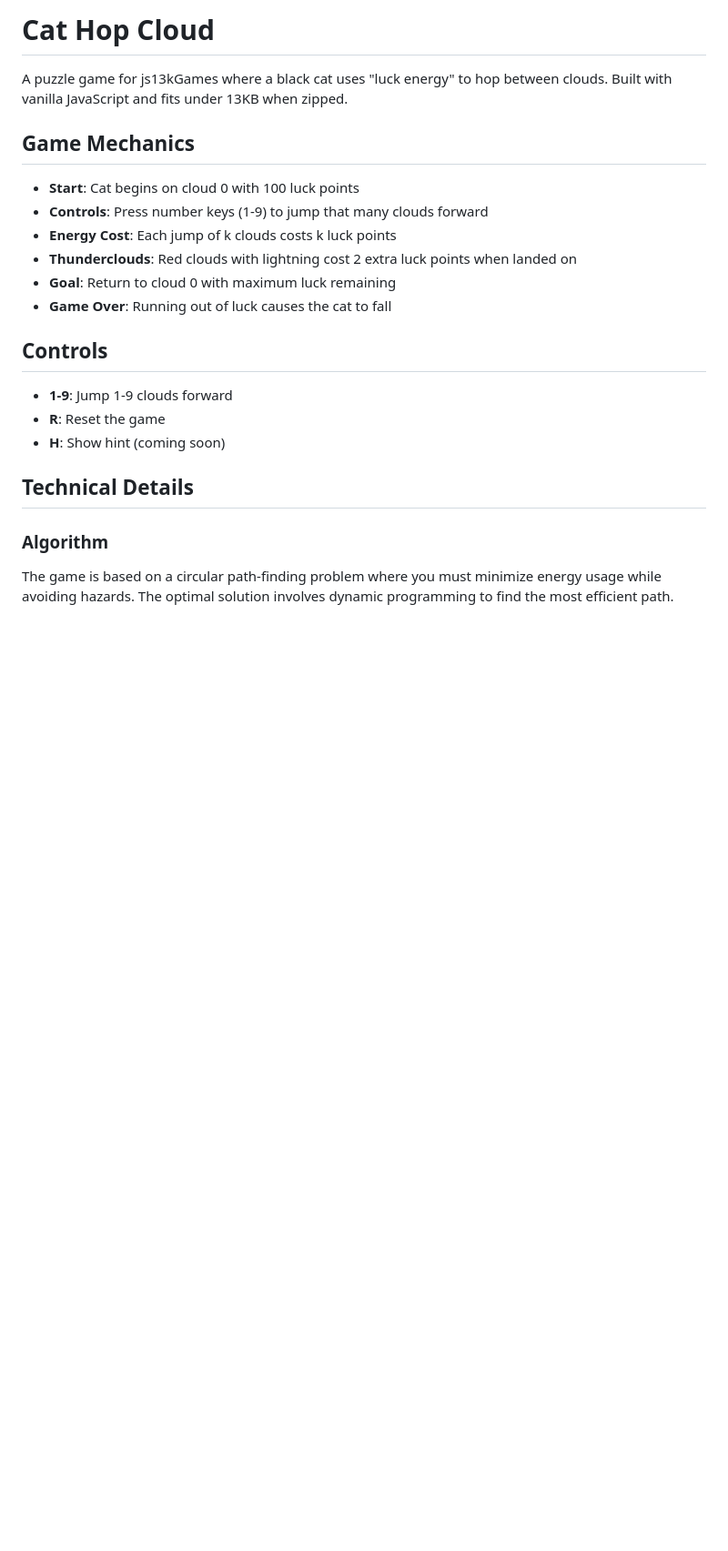
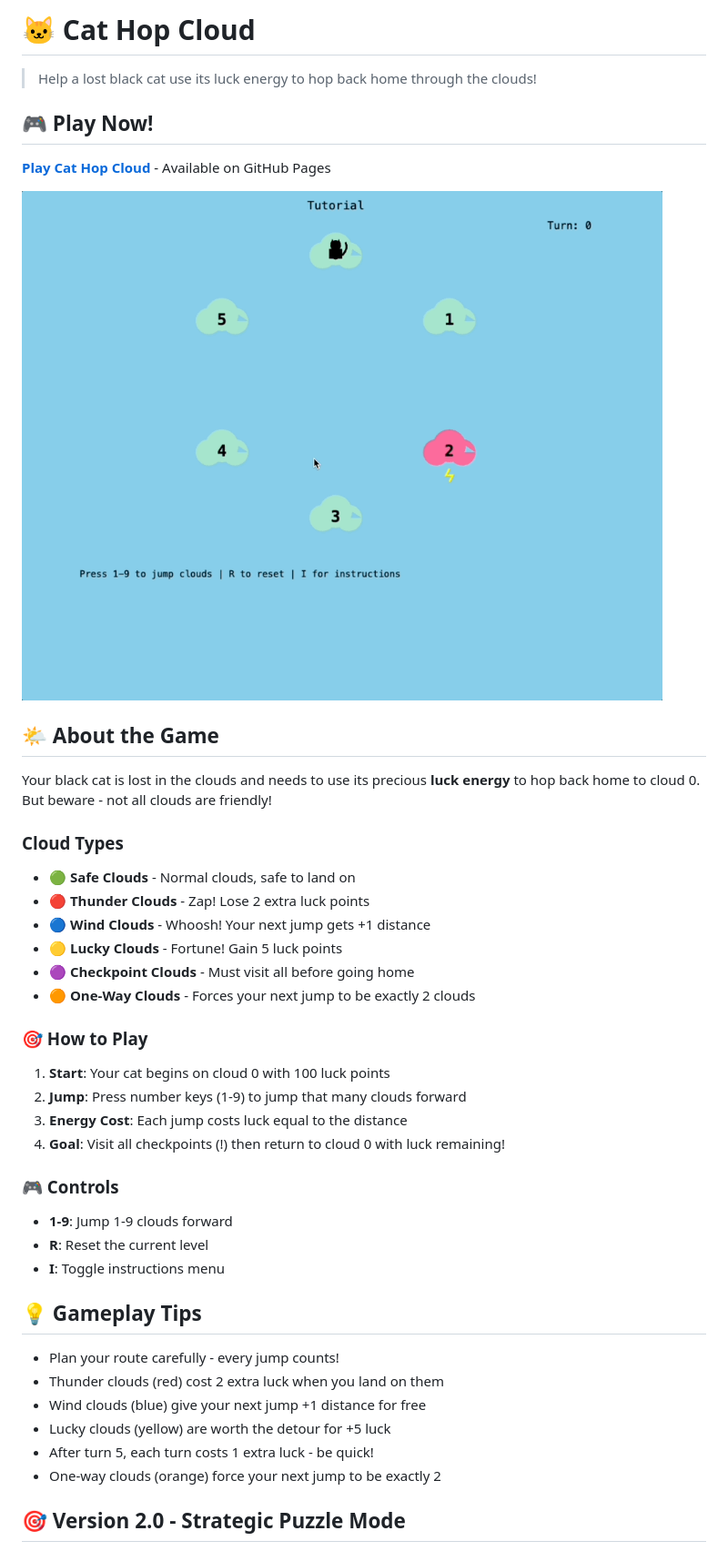
Before and after one commit to helmedeiros/Cat-Hop-Cloud, a Markdown page: README.md, the part around the change printed below. Shown: that part at 91% size. Drawn GitHub-style; pictures changed too: gameplay.gif (added); blank space fills up the shorter version.

```diff
--- a/README.md
+++ b/README.md
@@ -1,25 +1,47 @@
-# Cat Hop Cloud
+# 🐱 Cat Hop Cloud
 
-A puzzle game for js13kGames where a black cat uses "luck energy" to hop between clouds. Built with vanilla JavaScript and fits under 13KB when zipped.
+> Help a lost black cat use its luck energy to hop back home through the clouds!
 
-## Game Mechanics
+## 🎮 Play Now!
 
-- **Start**: Cat begins on cloud 0 with 100 luck points
-- **Controls**: Press number keys (1-9) to jump that many clouds forward
-- **Energy Cost**: Each jump of k clouds costs k luck points
-- **Thunderclouds**: Red clouds with lightning cost 2 extra luck points when landed on
-- **Goal**: Return to cloud 0 with maximum luck remaining
-- **Game Over**: Running out of luck causes the cat to fall
+**[Play Cat Hop Cloud](https://helmedeiros.github.io/cat_hop_cloud/)** - Available on GitHub Pages
 
-## Controls
+![Cat Hop Cloud Gameplay](gameplay.gif)
+
+## 🌤️ About the Game
+
+Your black cat is lost in the clouds and needs to use its precious **luck energy** to hop back home to cloud 0. But beware - not all clouds are friendly!
+
+### Cloud Types
+
+- 🟢 **Safe Clouds** - Normal clouds, safe to land on
+- 🔴 **Thunder Clouds** - Zap! Lose 2 extra luck points
+- 🔵 **Wind Clouds** - Whoosh! Your next jump gets +1 distance
+- 🟡 **Lucky Clouds** - Fortune! Gain 5 luck points
+- 🟣 **Checkpoint Clouds** - Must visit all before going home
+- 🟠 **One-Way Clouds** - Forces your next jump to be exactly 2 clouds
+
+### 🎯 How to Play
+
+1. **Start**: Your cat begins on cloud 0 with 100 luck points
+2. **Jump**: Press number keys (1-9) to jump that many clouds forward
+3. **Energy Cost**: Each jump costs luck equal to the distance
+4. **Goal**: Visit all checkpoints (!) then return to cloud 0 with luck remaining!
+
+### 🎮 Controls
 
 - **1-9**: Jump 1-9 clouds forward
-- **R**: Reset the game
-- **H**: Show hint (coming soon)
+- **R**: Reset the current level
+- **I**: Toggle instructions menu
 
-## Technical Details
+## 💡 Gameplay Tips
 
-### Algorithm
+- Plan your route carefully - every jump counts!
+- Thunder clouds (red) cost 2 extra luck when you land on them
+- Wind clouds (blue) give your next jump +1 distance for free
+- Lucky clouds (yellow) are worth the detour for +5 luck
+- After turn 5, each turn costs 1 extra luck - be quick!
+- One-way clouds (orange) force your next jump to be exactly 2
 
-The game is based on a circular path-finding problem where you must minimize energy usage while avoiding hazards. The optimal solution involves dynamic programming to find the most efficient path.
+## 🎯 Version 2.0 - Strategic Puzzle Mode
 
```
Also changed, not shown: other parts of README.md (+36 -7 lines).
